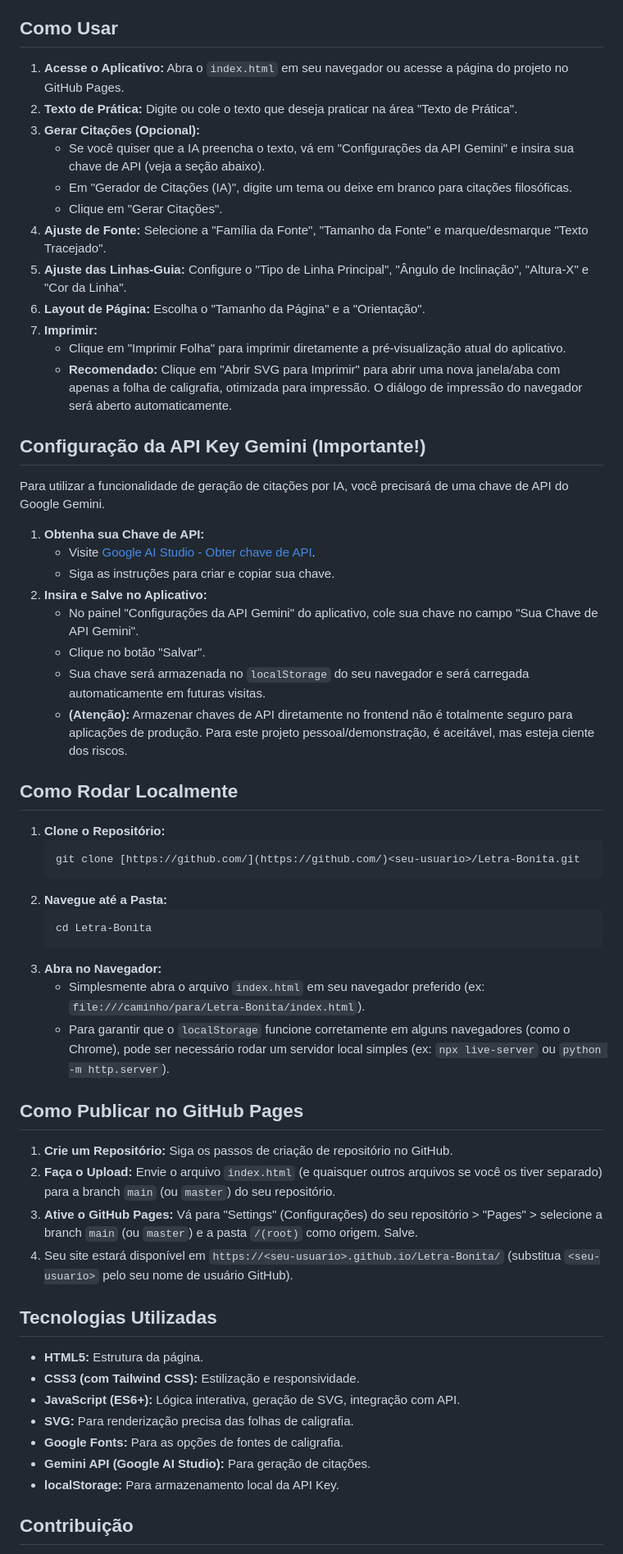
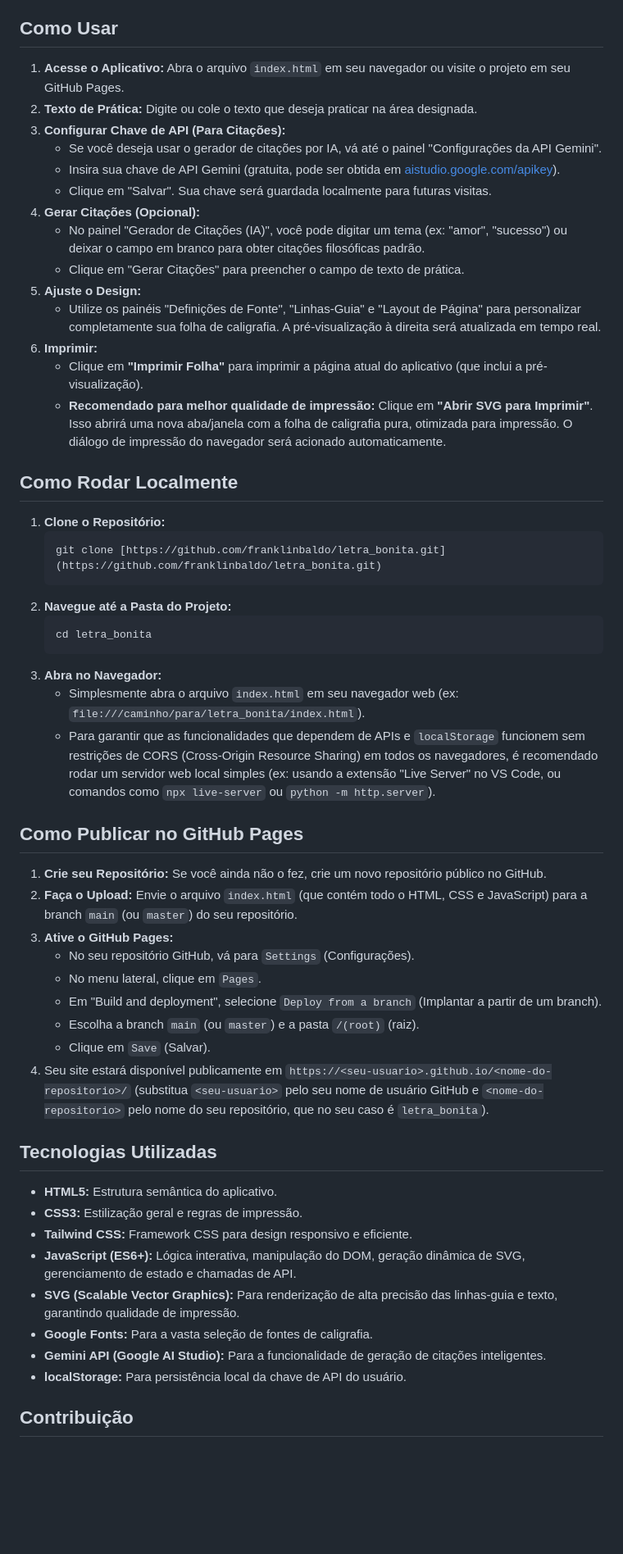
Before and after one commit to franklinbaldo/letra_bonita, a Markdown page: README.md, the part around one of its changes. Shown at 82% size. Drawn GitHub-style; blank space fills up the shorter version.

````diff
--- a/README.md
+++ b/README.md
@@ -40,62 +33,57 @@ Com este gerador, você tem controle total sobre o texto de prática, o estilo d
 
 ## Como Usar
 
-1.  **Acesse o Aplicativo:** Abra o `index.html` em seu navegador ou acesse a página do projeto no GitHub Pages.
-2.  **Texto de Prática:** Digite ou cole o texto que deseja praticar na área "Texto de Prática".
-3.  **Gerar Citações (Opcional):**
-    * Se você quiser que a IA preencha o texto, vá em "Configurações da API Gemini" e insira sua chave de API (veja a seção abaixo).
-    * Em "Gerador de Citações (IA)", digite um tema ou deixe em branco para citações filosóficas.
-    * Clique em "Gerar Citações".
-4.  **Ajuste de Fonte:** Selecione a "Família da Fonte", "Tamanho da Fonte" e marque/desmarque "Texto Tracejado".
-5.  **Ajuste das Linhas-Guia:** Configure o "Tipo de Linha Principal", "Ângulo de Inclinação", "Altura-X" e "Cor da Linha".
-6.  **Layout de Página:** Escolha o "Tamanho da Página" e a "Orientação".
-7.  **Imprimir:**
-    * Clique em "Imprimir Folha" para imprimir diretamente a pré-visualização atual do aplicativo.
-    * **Recomendado:** Clique em "Abrir SVG para Imprimir" para abrir uma nova janela/aba com apenas a folha de caligrafia, otimizada para impressão. O diálogo de impressão do navegador será aberto automaticamente.
-
-## Configuração da API Key Gemini (Importante!)
-
-Para utilizar a funcionalidade de geração de citações por IA, você precisará de uma chave de API do Google Gemini.
-
-1.  **Obtenha sua Chave de API:**
-    * Visite [Google AI Studio - Obter chave de API](https://aistudio.google.com/apikey).
-    * Siga as instruções para criar e copiar sua chave.
-2.  **Insira e Salve no Aplicativo:**
-    * No painel "Configurações da API Gemini" do aplicativo, cole sua chave no campo "Sua Chave de API Gemini".
-    * Clique no botão "Salvar".
-    * Sua chave será armazenada no `localStorage` do seu navegador e será carregada automaticamente em futuras visitas.
-    * **(Atenção):** Armazenar chaves de API diretamente no frontend não é totalmente seguro para aplicações de produção. Para este projeto pessoal/demonstração, é aceitável, mas esteja ciente dos riscos.
+1.  **Acesse o Aplicativo:** Abra o arquivo `index.html` em seu navegador ou visite o projeto em seu GitHub Pages.
+2.  **Texto de Prática:** Digite ou cole o texto que deseja praticar na área designada.
+3.  **Configurar Chave de API (Para Citações):**
+    * Se você deseja usar o gerador de citações por IA, vá até o painel "Configurações da API Gemini".
+    * Insira sua chave de API Gemini (gratuita, pode ser obtida em [aistudio.google.com/apikey](https://aistudio.google.com/apikey)).
+    * Clique em "Salvar". Sua chave será guardada localmente para futuras visitas.
+4.  **Gerar Citações (Opcional):**
+    * No painel "Gerador de Citações (IA)", você pode digitar um tema (ex: "amor", "sucesso") ou deixar o campo em branco para obter citações filosóficas padrão.
+    * Clique em "Gerar Citações" para preencher o campo de texto de prática.
+5.  **Ajuste o Design:**
+    * Utilize os painéis "Definições de Fonte", "Linhas-Guia" e "Layout de Página" para personalizar completamente sua folha de caligrafia. A pré-visualização à direita será atualizada em tempo real.
+6.  **Imprimir:**
+    * Clique em **"Imprimir Folha"** para imprimir a página atual do aplicativo (que inclui a pré-visualização).
+    * **Recomendado para melhor qualidade de impressão:** Clique em **"Abrir SVG para Imprimir"**. Isso abrirá uma nova aba/janela com a folha de caligrafia pura, otimizada para impressão. O diálogo de impressão do navegador será acionado automaticamente.
 
 ## Como Rodar Localmente
 
 1.  **Clone o Repositório:**
     ```bash
-    git clone [https://github.com/](https://github.com/)<seu-usuario>/Letra-Bonita.git
+    git clone [https://github.com/franklinbaldo/letra_bonita.git](https://github.com/franklinbaldo/letra_bonita.git)
     ```
-2.  **Navegue até a Pasta:**
+2.  **Navegue até a Pasta do Projeto:**
     ```bash
-    cd Letra-Bonita
+    cd letra_bonita
     ```
 3.  **Abra no Navegador:**
-    * Simplesmente abra o arquivo `index.html` em seu navegador preferido (ex: `file:///caminho/para/Letra-Bonita/index.html`).
-    * Para garantir que o `localStorage` funcione corretamente em alguns navegadores (como o Chrome), pode ser necessário rodar um servidor local simples (ex: `npx live-server` ou `python -m http.server`).
+    * Simplesmente abra o arquivo `index.html` em seu navegador web (ex: `file:///caminho/para/letra_bonita/index.html`).
+    * Para garantir que as funcionalidades que dependem de APIs e `localStorage` funcionem sem restrições de CORS (Cross-Origin Resource Sharing) em todos os navegadores, é recomendado rodar um servidor web local simples (ex: usando a extensão "Live Server" no VS Code, ou comandos como `npx live-server` ou `python -m http.server`).
 
 ## Como Publicar no GitHub Pages
 
-1.  **Crie um Repositório:** Siga os passos de criação de repositório no GitHub.
-2.  **Faça o Upload:** Envie o arquivo `index.html` (e quaisquer outros arquivos se você os tiver separado) para a branch `main` (ou `master`) do seu repositório.
-3.  **Ative o GitHub Pages:** Vá para "Settings" (Configurações) do seu repositório > "Pages" > selecione a branch `main` (ou `master`) e a pasta `/(root)` como origem. Salve.
-4.  Seu site estará disponível em `https://<seu-usuario>.github.io/Letra-Bonita/` (substitua `<seu-usuario>` pelo seu nome de usuário GitHub).
+1.  **Crie seu Repositório:** Se você ainda não o fez, crie um novo repositório público no GitHub.
+2.  **Faça o Upload:** Envie o arquivo `index.html` (que contém todo o HTML, CSS e JavaScript) para a branch `main` (ou `master`) do seu repositório.
+3.  **Ative o GitHub Pages:**
+    * No seu repositório GitHub, vá para `Settings` (Configurações).
+    * No menu lateral, clique em `Pages`.
+    * Em "Build and deployment", selecione `Deploy from a branch` (Implantar a partir de um branch).
+    * Escolha a branch `main` (ou `master`) e a pasta `/(root)` (raiz).
+    * Clique em `Save` (Salvar).
+4.  Seu site estará disponível publicamente em `https://<seu-usuario>.github.io/<nome-do-repositorio>/` (substitua `<seu-usuario>` pelo seu nome de usuário GitHub e `<nome-do-repositorio>` pelo nome do seu repositório, que no seu caso é `letra_bonita`).
 
 ## Tecnologias Utilizadas
 
-* **HTML5:** Estrutura da página.
-* **CSS3 (com Tailwind CSS):** Estilização e responsividade.
-* **JavaScript (ES6+):** Lógica interativa, geração de SVG, integração com API.
-* **SVG:** Para renderização precisa das folhas de caligrafia.
-* **Google Fonts:** Para as opções de fontes de caligrafia.
-* **Gemini API (Google AI Studio):** Para geração de citações.
-* **localStorage:** Para armazenamento local da API Key.
+* **HTML5:** Estrutura semântica do aplicativo.
+* **CSS3:** Estilização geral e regras de impressão.
+* **Tailwind CSS:** Framework CSS para design responsivo e eficiente.
+* **JavaScript (ES6+):** Lógica interativa, manipulação do DOM, geração dinâmica de SVG, gerenciamento de estado e chamadas de API.
+* **SVG (Scalable Vector Graphics):** Para renderização de alta precisão das linhas-guia e texto, garantindo qualidade de impressão.
+* **Google Fonts:** Para a vasta seleção de fontes de caligrafia.
+* **Gemini API (Google AI Studio):** Para a funcionalidade de geração de citações inteligentes.
+* **localStorage:** Para persistência local da chave de API do usuário.
 
 ## Contribuição
 
````
Also changed, not shown: other parts of README.md (+34 -38 lines).
